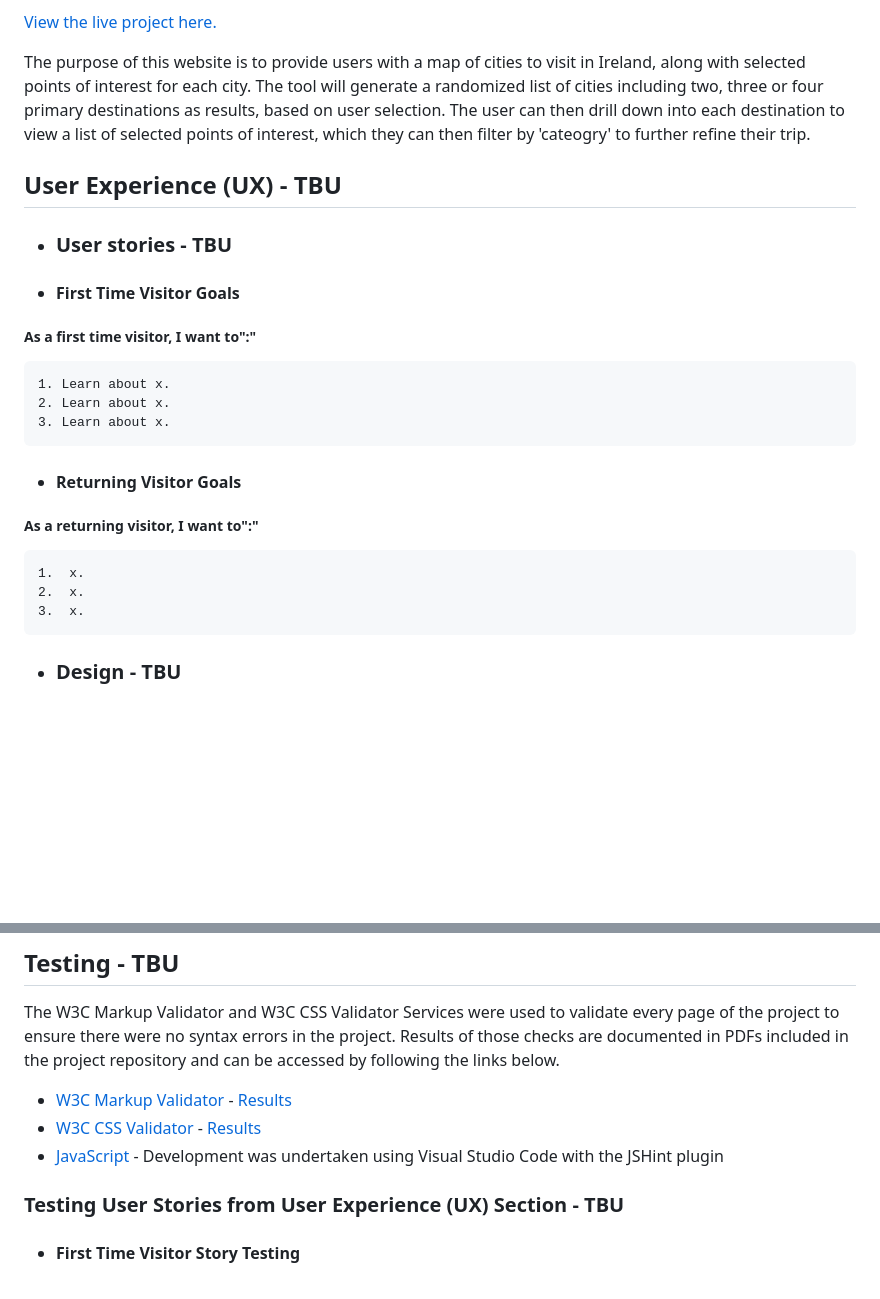
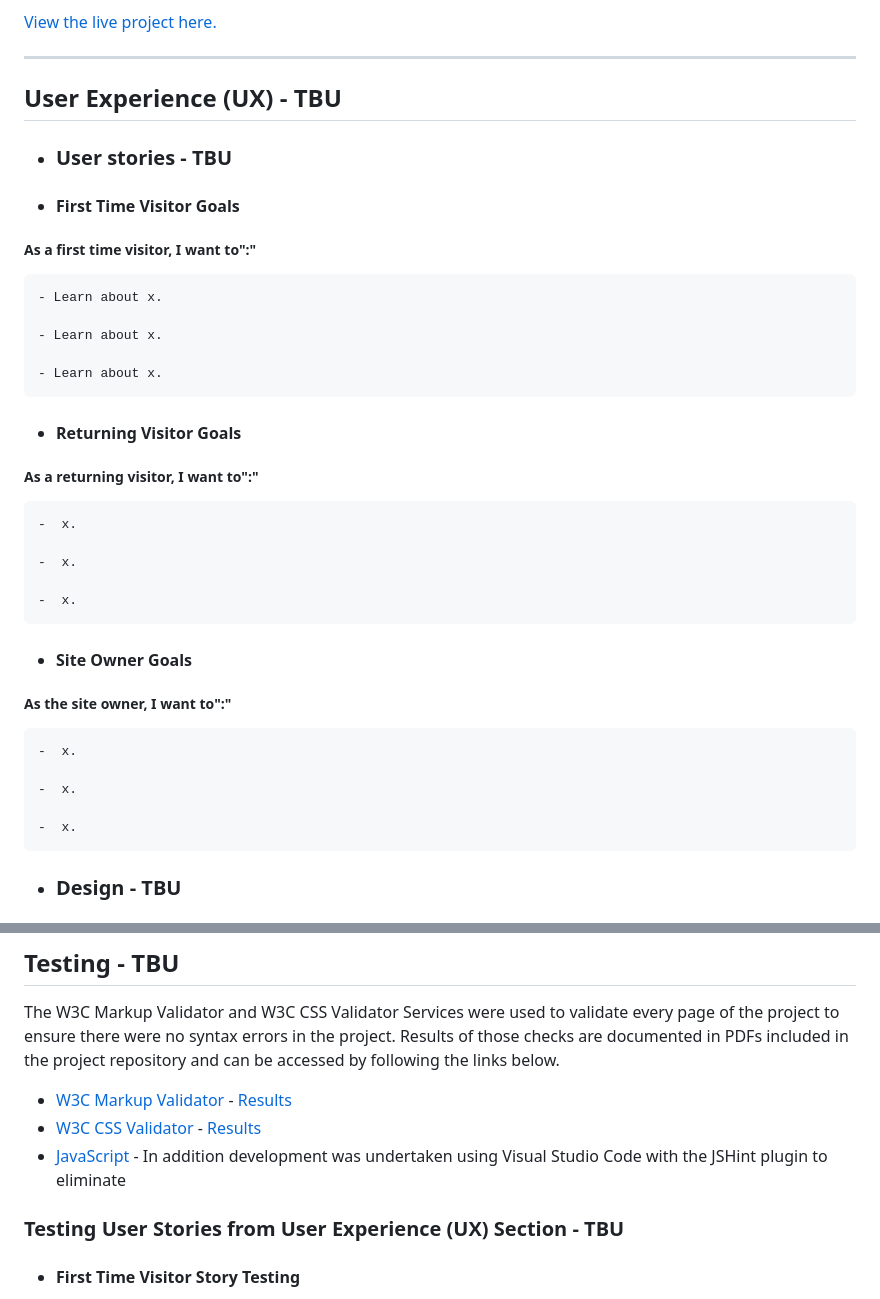
Before and after one commit to michaelhesch/ci-ms-2, a Markdown page: README.md, 2 parts joined by grey strips. Drawn GitHub-style; blank space fills up the shorter version.

Commit message:
validation fixes and minor readme updates

```diff
--- a/README.md
+++ b/README.md
@@ -2,7 +6,7 @@
 
 [View the live project here.](https://michaelhesch.github.io/ci-ms-2/)
 
-The purpose of this website is to provide users with a map of cities to visit in Ireland, along with selected points of interest for each city.  The tool will generate a randomized list of cities including two, three or four primary destinations as results, based on user selection.  The user can then drill down into each destination to view a list of selected points of interest, which they can then filter by 'cateogry' to further refine their trip.
+---
 
 ## User Experience (UX) - TBU
 
@@ -12,17 +16,31 @@ The purpose of this website is to provide users with a map of cities to visit in
 
 ##### As a first time visitor, I want to":"
 
-    1. Learn about x.
-    2. Learn about x.
-    3. Learn about x.
+    - Learn about x.
+
+    - Learn about x.
+
+    - Learn about x.
 
 - #### Returning Visitor Goals
 
 ##### As a returning visitor, I want to":"
 
-    1.  x.
-    2.  x.
-    3.  x.
+    -  x.
+
+    -  x.
+
+    -  x.
+
+- #### Site Owner Goals
+
+##### As the site owner, I want to":"
+
+    -  x.
+
+    -  x.
+
+    -  x.
 
 - ### Design - TBU
 
@@ -101,9 +121,9 @@ The purpose of this website is to provide users with a map of cities to visit in
 
 The W3C Markup Validator and W3C CSS Validator Services were used to validate every page of the project to ensure there were no syntax errors in the project.  Results of those checks are documented in PDFs included in the project repository and can be accessed by following the links below.
 
-- [W3C Markup Validator](https://) - [Results](https://)
-- [W3C CSS Validator](https://jigsaw.w3.org/css-validator/#validate_by_input) - [Results](https://)
-- [JavaScript](https://jshint.com/) - Development was undertaken using Visual Studio Code with the JSHint plugin
+- [W3C Markup Validator](https://validator.w3.org/nu/) - [Results](https://)
+- [W3C CSS Validator](https://jigsaw.w3.org/css-validator/) - [Results](https://)
+- [JavaScript](https://jshint.com/) - In addition development was undertaken using Visual Studio Code with the JSHint plugin to eliminate
 
 ### Testing User Stories from User Experience (UX) Section - TBU
 
```
Also changed, not shown: other parts of README.md (+12 -2 lines), documentation/Mappy-AIR.PNG (added), 4 other files.
